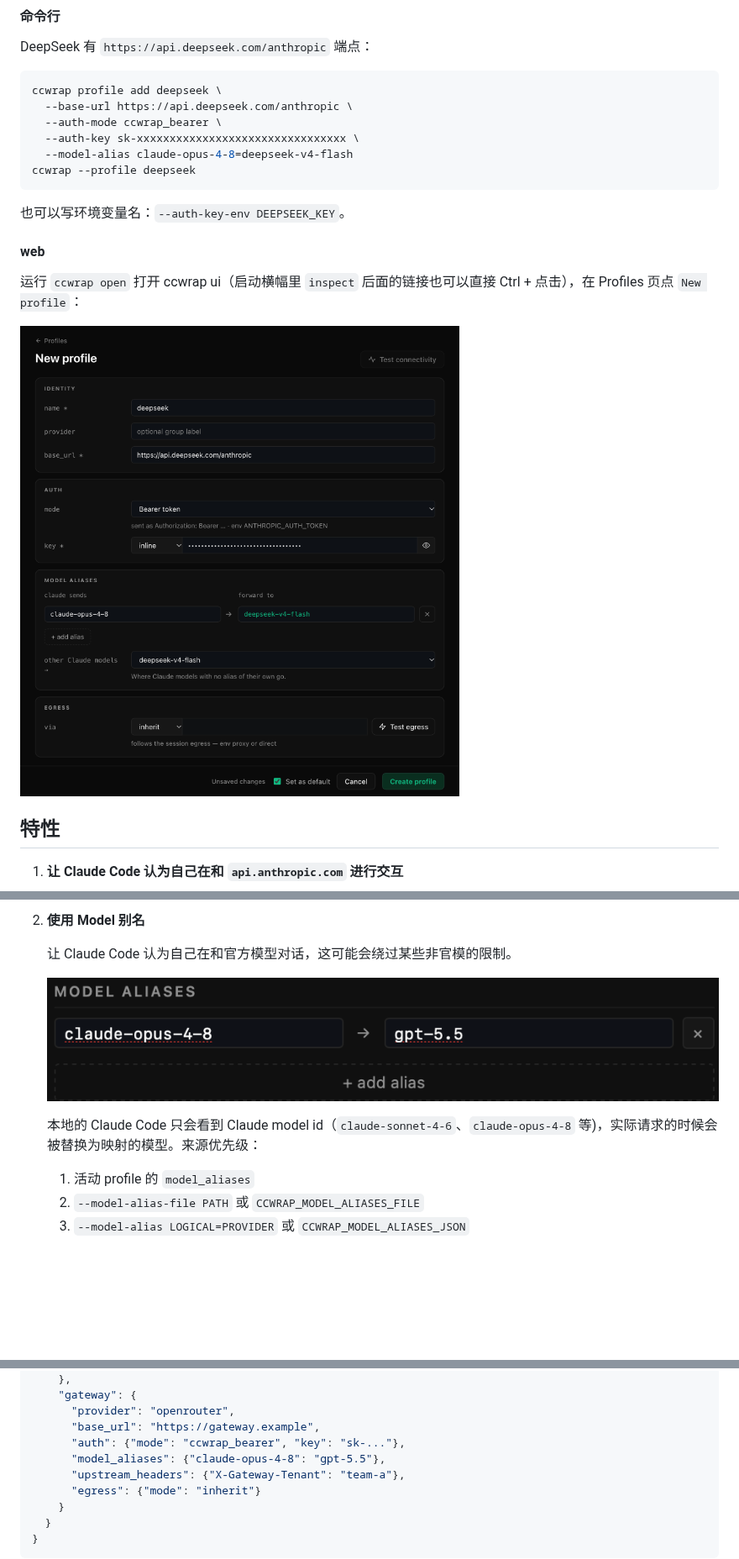
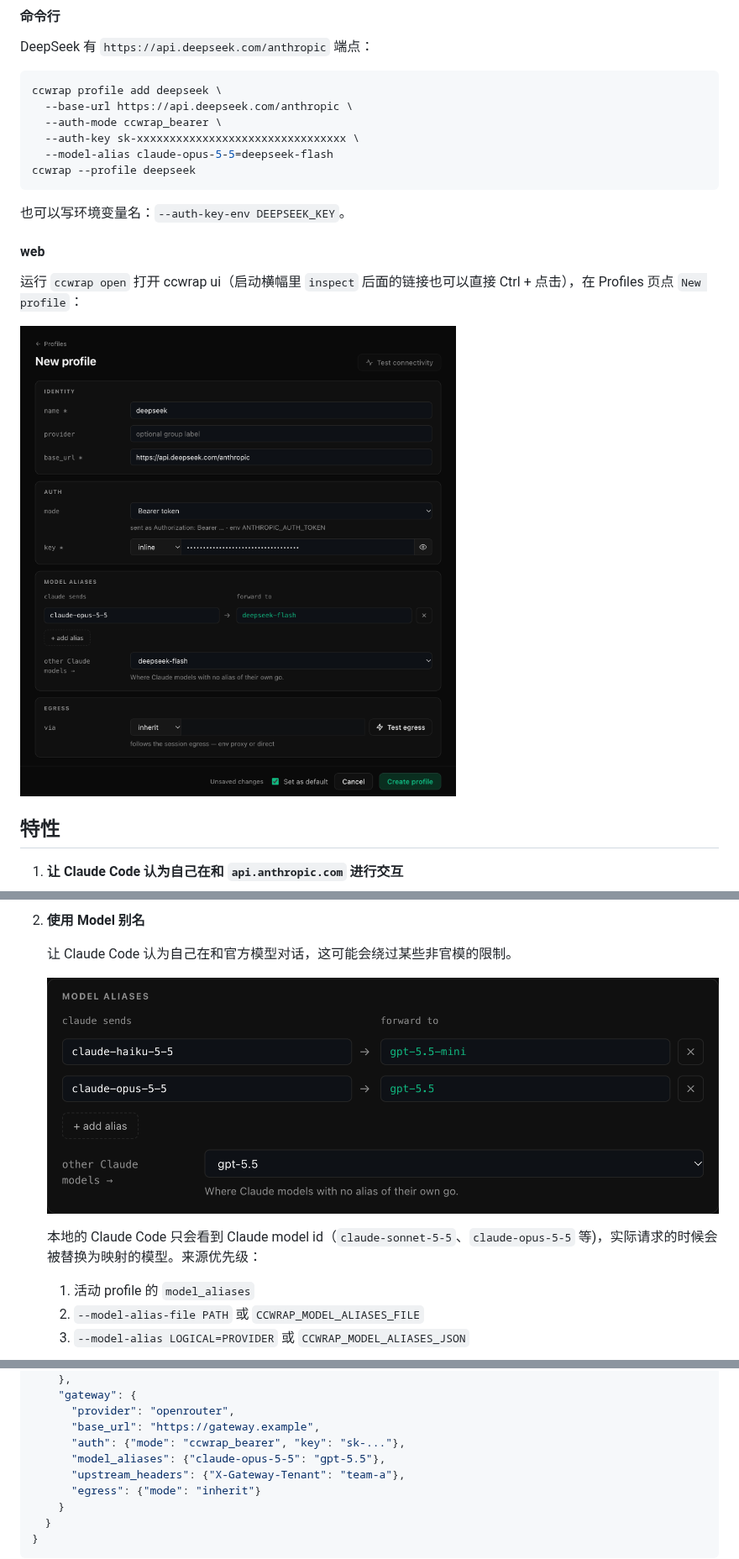
Before and after one commit to Hoper-J/ccwrap, a Markdown page: README.md, 3 parts joined by grey strips. Shown at 84% size. Drawn GitHub-style; pictures changed too: assets/image-20260618143526134.png, assets/image-20260620180955100.png; folded sections open; blank space fills up the shorter version.

````diff
--- a/README.md
+++ b/README.md
@@ -73,7 +73,7 @@ ccwrap profile add deepseek \
   --base-url https://api.deepseek.com/anthropic \
   --auth-mode ccwrap_bearer \
   --auth-key sk-xxxxxxxxxxxxxxxxxxxxxxxxxxxxxxxx \
-  --model-alias claude-opus-4-8=deepseek-v4-flash
+  --model-alias claude-opus-5-5=deepseek-flash
 ccwrap --profile deepseek
 ```
 
@@ -107,7 +107,7 @@ ccwrap --profile deepseek
 
    ![image-20260618143526134](assets/image-20260618143526134.png)
 
-   本地的 Claude Code 只会看到 Claude model id（`claude-sonnet-4-6`、`claude-opus-4-8` 等)，实际请求的时候会被替换为映射的模型。来源优先级：
+   本地的 Claude Code 只会看到 Claude model id（`claude-sonnet-5-5`、`claude-opus-5-5` 等)，实际请求的时候会被替换为映射的模型。来源优先级：
 
    1. 活动 profile 的 `model_aliases`
    2. `--model-alias-file PATH` 或 `CCWRAP_MODEL_ALIASES_FILE`
@@ -281,7 +275,7 @@ profile 是预定义的配置：base URL、auth、model alias、上游 header、
       "provider": "openrouter",
       "base_url": "https://gateway.example",
       "auth": {"mode": "ccwrap_bearer", "key": "sk-..."},
-      "model_aliases": {"claude-opus-4-8": "gpt-5.5"},
+      "model_aliases": {"claude-opus-5-5": "gpt-5.5"},
       "upstream_headers": {"X-Gateway-Tenant": "team-a"},
       "egress": {"mode": "inherit"}
     }
````
Also changed, not shown: other parts of README.md (+7 -13 lines), README.en.md (+10 -16 lines), assets/image-20260618144849100.png (deleted), assets/image-20260618145054775.png (deleted), assets/image-20260620115343451.png.
